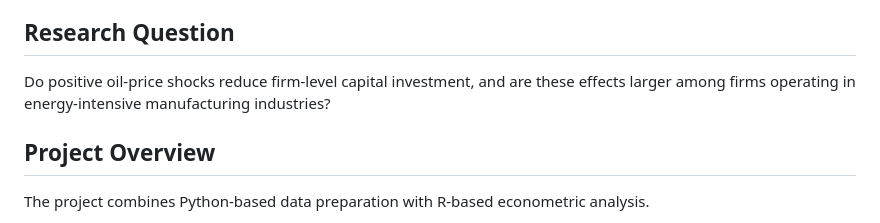
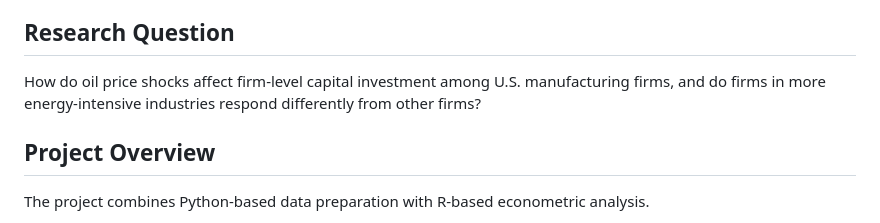
Before and after one commit to shuhz04/firm-investment-oil-shocks, a Markdown page: README.md, the part around the change. Drawn GitHub-style.

Commit message:
Update README.md
Change research question

```diff
--- a/README.md
+++ b/README.md
@@ -6,7 +6,7 @@ This portfolio project examines whether oil-price shocks reduce capital investme
 
 ## Research Question
 
-Do positive oil-price shocks reduce firm-level capital investment, and are these effects larger among firms operating in energy-intensive manufacturing industries?
+How do oil price shocks affect firm-level capital investment among U.S. manufacturing firms, and do firms in more energy-intensive industries respond differently from other firms?
 
 ## Project Overview
 
```
